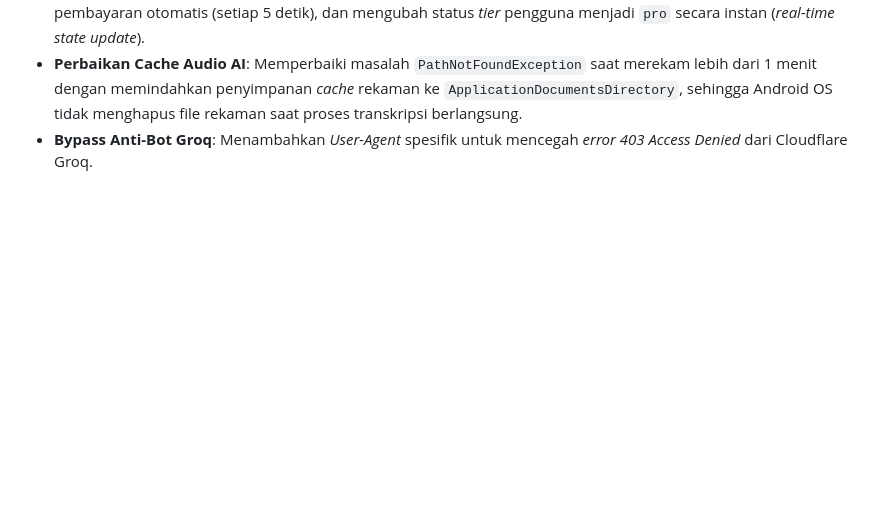
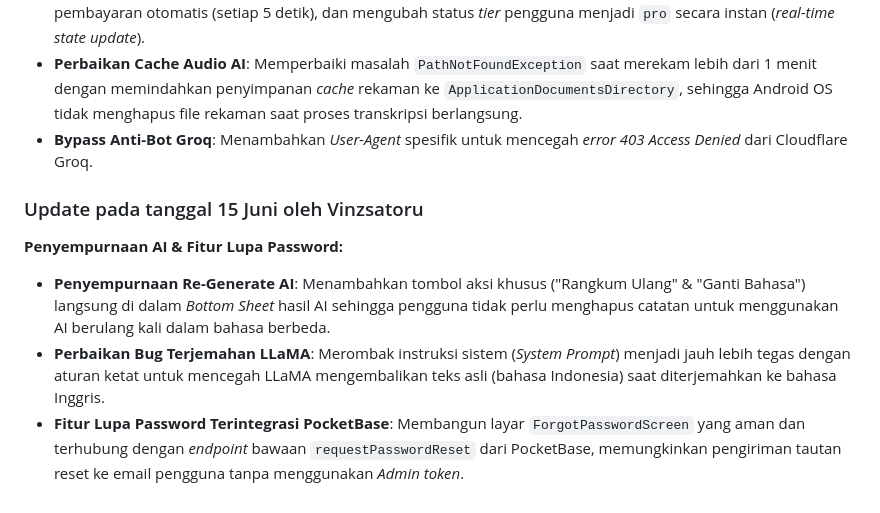
Before and after one commit to VinzSatoru/smart_notes_ai, a Markdown page: README.md, the part around the change. Drawn GitHub-style; blank space fills up the shorter version.

Commit message:
docs: append June 15th changelog for AI UI tweaks, LLaMA fixes, and forgot password UI

```diff
--- a/README.md
+++ b/README.md
@@ -201,3 +201,9 @@ Selamat *ngoding* bersama tim! 🚀
 *   **Auto-Polling & UI Kustom**: Menampilkan layar pembayaran dengan antarmuka elegan, deteksi kelulusan pembayaran otomatis (setiap 5 detik), dan mengubah status *tier* pengguna menjadi `pro` secara instan (*real-time state update*).
 *   **Perbaikan Cache Audio AI**: Memperbaiki masalah `PathNotFoundException` saat merekam lebih dari 1 menit dengan memindahkan penyimpanan *cache* rekaman ke `ApplicationDocumentsDirectory`, sehingga Android OS tidak menghapus file rekaman saat proses transkripsi berlangsung.
 *   **Bypass Anti-Bot Groq**: Menambahkan *User-Agent* spesifik untuk mencegah *error 403 Access Denied* dari Cloudflare Groq.
+
+### Update pada tanggal 15 Juni oleh Vinzsatoru
+**Penyempurnaan AI & Fitur Lupa Password:**
+*   **Penyempurnaan Re-Generate AI**: Menambahkan tombol aksi khusus ("Rangkum Ulang" & "Ganti Bahasa") langsung di dalam *Bottom Sheet* hasil AI sehingga pengguna tidak perlu menghapus catatan untuk menggunakan AI berulang kali dalam bahasa berbeda.
+*   **Perbaikan Bug Terjemahan LLaMA**: Merombak instruksi sistem (*System Prompt*) menjadi jauh lebih tegas dengan aturan ketat untuk mencegah LLaMA mengembalikan teks asli (bahasa Indonesia) saat diterjemahkan ke bahasa Inggris.
+*   **Fitur Lupa Password Terintegrasi PocketBase**: Membangun layar `ForgotPasswordScreen` yang aman dan terhubung dengan *endpoint* bawaan `requestPasswordReset` dari PocketBase, memungkinkan pengiriman tautan reset ke email pengguna tanpa menggunakan *Admin token*.
```
